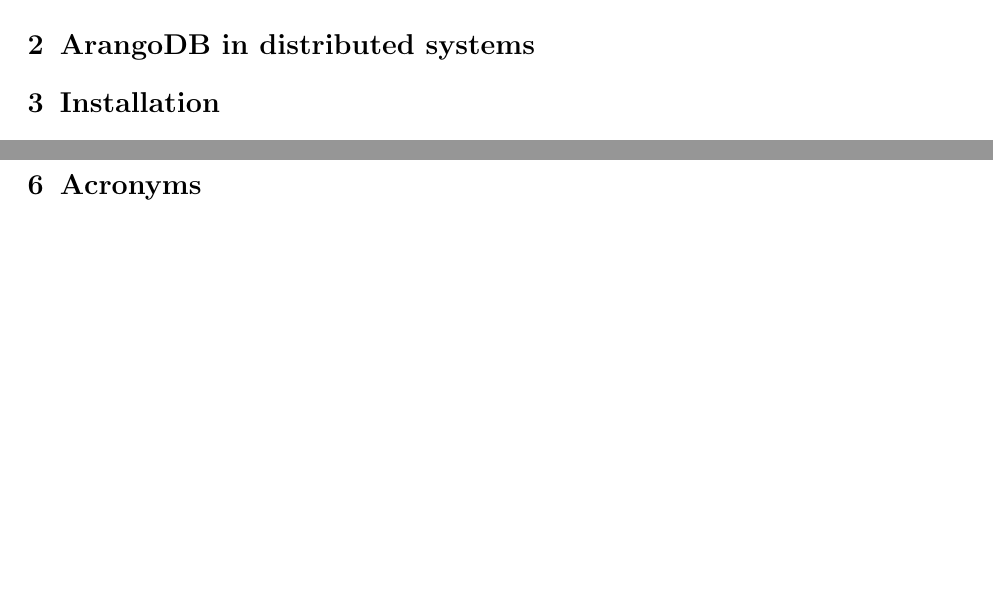
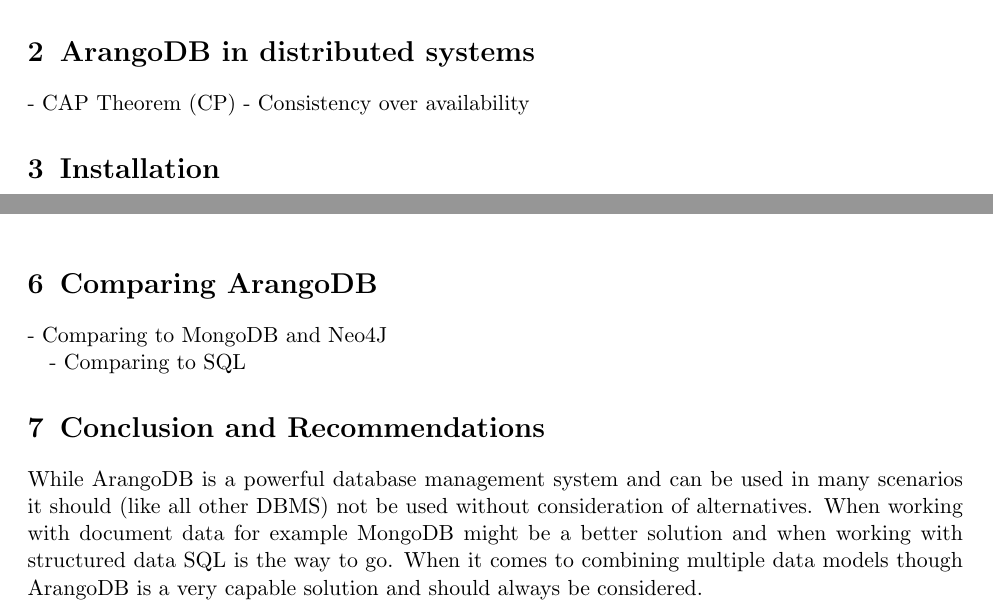
Before and after one commit to mariushegele/arangodb-paper, a LaTeX document (main.tex, which reads content.tex): two parts of pages 2 and 4 of 4 before the commit and two parts of pages 2 and 4 of 5 after it, joined at a grey line, cut so that both start at the same text, the shorter picture padded with empty space. Compiled offline with pdfLaTeX.

Commit message:
Add Introduction and Conclusion

```diff
--- a/content.tex
+++ b/content.tex
@@ -1,3 +1,2 @@
 %!TEX root = ./main.tex
 
-\section{Introduction: Multi-Model Databases}
@@ -4,5 +12,8 @@
+[https://www.arangodb.com](https://www.arangodb.com/)]
 
 \section{ArangoDB in distributed systems}
+- CAP Theorem (CP)
+- Consistency over availability
 
 \section{Installation}
 
@@ -63,3 +74,11 @@
   LIMIT 10
   RETURN d
 \end{lstlisting}
+
+\section{Comparing ArangoDB}
+- Comparing to MongoDB and Neo4J
+
+- Comparing to SQL
+
+\section{Conclusion and Recommendations}
+While ArangoDB is a powerful database management system and can be used in many scenarios it should (like all other DBMS) not be used without consideration of alternatives. When working with document data for example MongoDB might be a better solution and when working with structured data SQL is the way to go. When it comes to combining multiple data models though ArangoDB is a very capable solution and should always be considered.
```
Also changed, not shown: content.tex (9 more changed lines).
